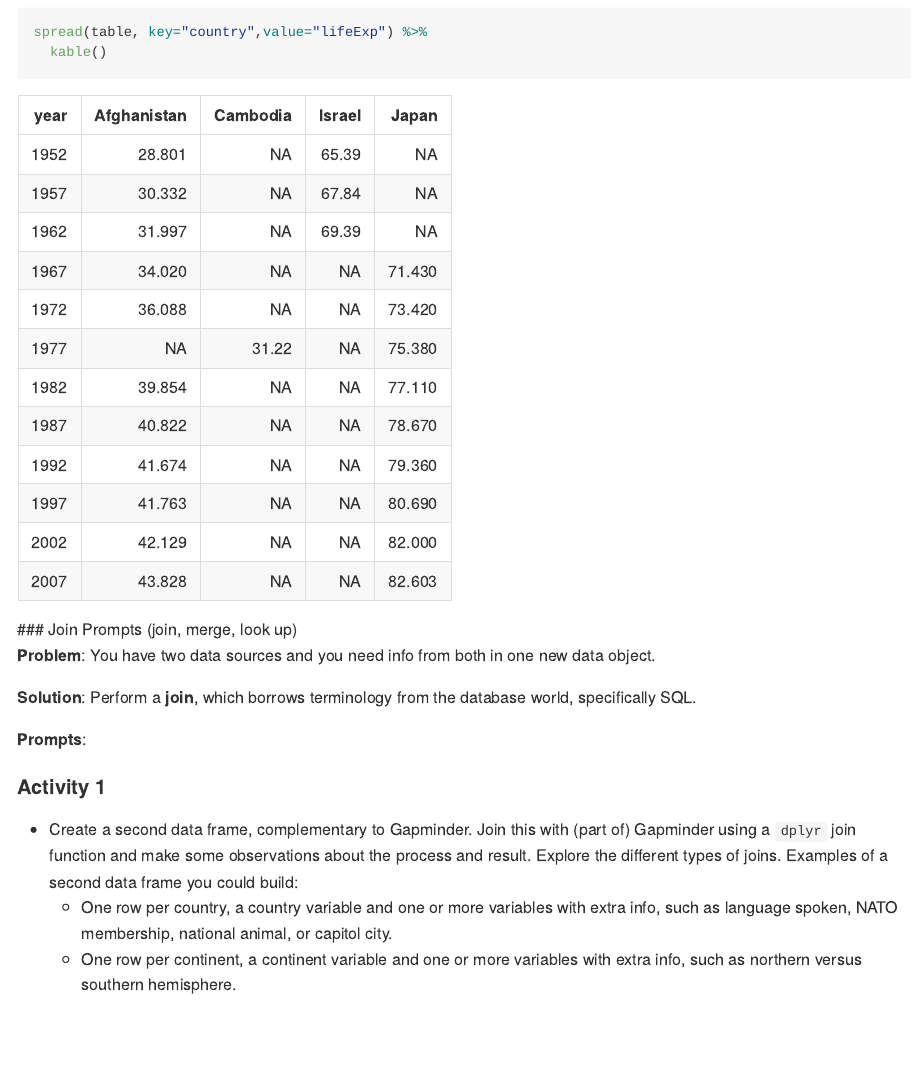
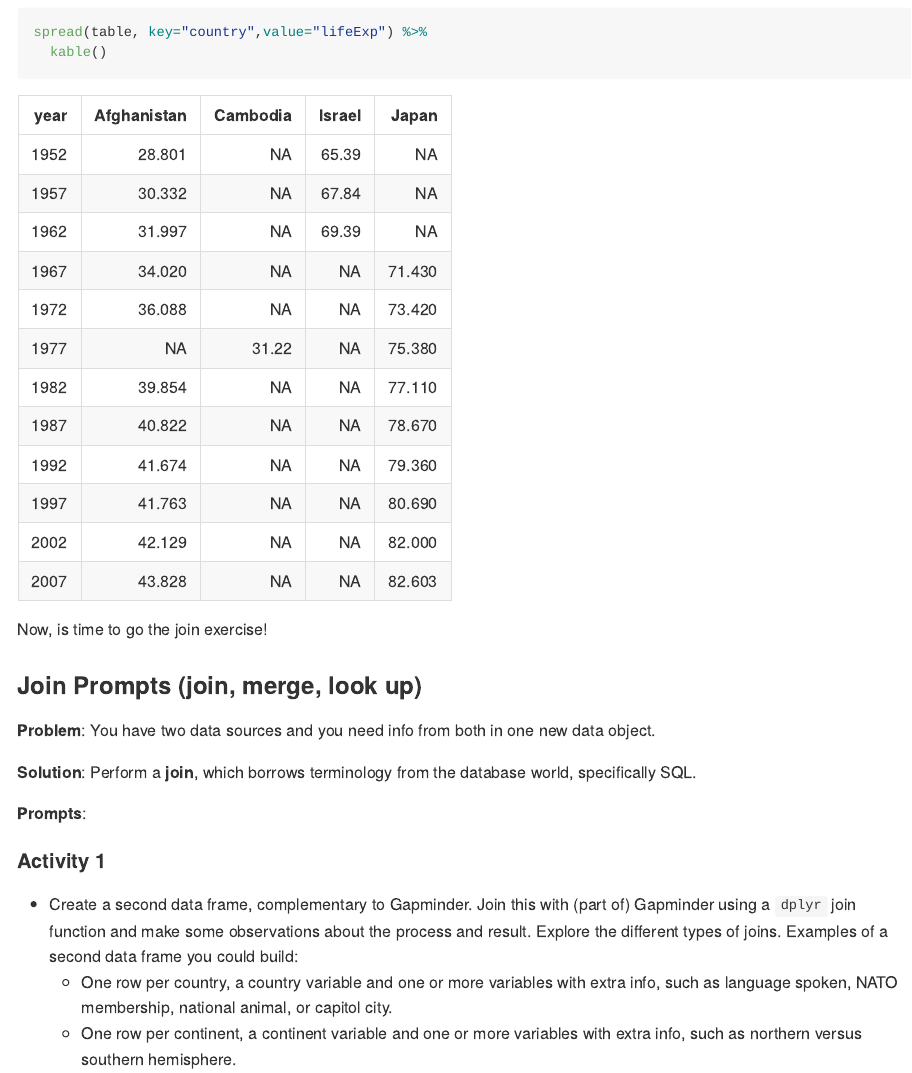
Before and after one commit to STAT545-UBC-hw-2018-19/hw04-CeciliaLe07, an R Markdown document (hw04-CeciliaLe07.Rmd): the page in a window 1100 px wide, from 4940 px down. The pictures show the output file hw04-CeciliaLe07.md that the author committed with the source, drawn offline in the style of GitHub; long lines of code are wrapped.

Commit message:
checking join prompt section

````diff
--- a/hw04-CeciliaLe07.Rmd
+++ b/hw04-CeciliaLe07.Rmd
@@ -137,6 +137,7 @@ Then, for reshaping it in order to have one row per year, We can use do the same
 spread(table, key="country",value="lifeExp") %>%
   kable()
 ```
+Now, is time to go the join exercise!
 
 ### Join Prompts (join, merge, look up)
 
````
Also changed, not shown: hw04-CeciliaLe07.md.
